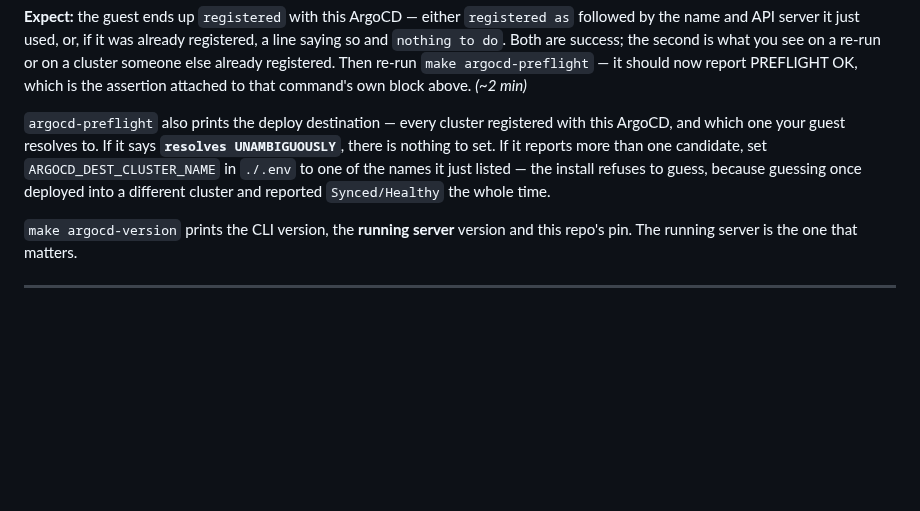
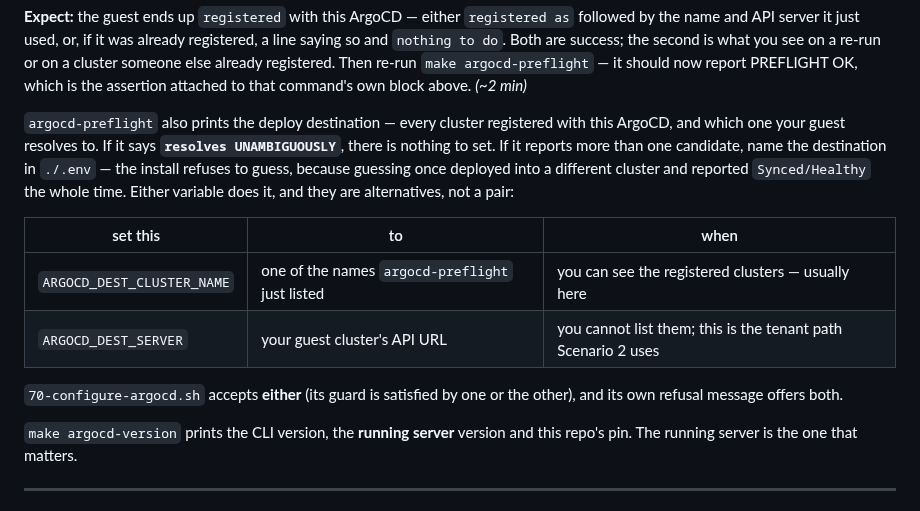
Before and after one commit to AndriyKalashnykov/vks-airgap-cicd, a Markdown page: docs/scenario-1.md, the part around the change. Rendered like a GitHub page; blank space fills up the shorter version.

```diff
--- a/docs/scenario-1.md
+++ b/docs/scenario-1.md
@@ -732,9 +732,17 @@ that command's own block above. *(~2 min)*
 
 `argocd-preflight` also prints the deploy destination — every cluster registered with this ArgoCD,
 and which one your guest resolves to. If it says **`resolves UNAMBIGUOUSLY`**, there is nothing to
-set. If it reports more than one candidate, set `ARGOCD_DEST_CLUSTER_NAME` in `./.env` to one of the
-names it just listed — the install refuses to guess, because guessing once deployed into a different
-cluster and reported `Synced/Healthy` the whole time.
+set. If it reports more than one candidate, name the destination in `./.env` — the install refuses to
+guess, because guessing once deployed into a different cluster and reported `Synced/Healthy` the
+whole time. Either variable does it, and they are alternatives, not a pair:
+
+| set this | to | when |
+|---|---|---|
+| `ARGOCD_DEST_CLUSTER_NAME` | one of the names `argocd-preflight` just listed | you can see the registered clusters — usually here |
+| `ARGOCD_DEST_SERVER` | your guest cluster's API URL | you cannot list them; this is the tenant path Scenario 2 uses |
+
+`70-configure-argocd.sh` accepts **either** (its guard is satisfied by one or the other), and its own
+refusal message offers both.
 
 `make argocd-version` prints the CLI version, the **running server** version and this repo's pin.
 The running server is the one that matters.
```
Also changed, not shown: docs/scenario-2.md (+6 -3 lines).
